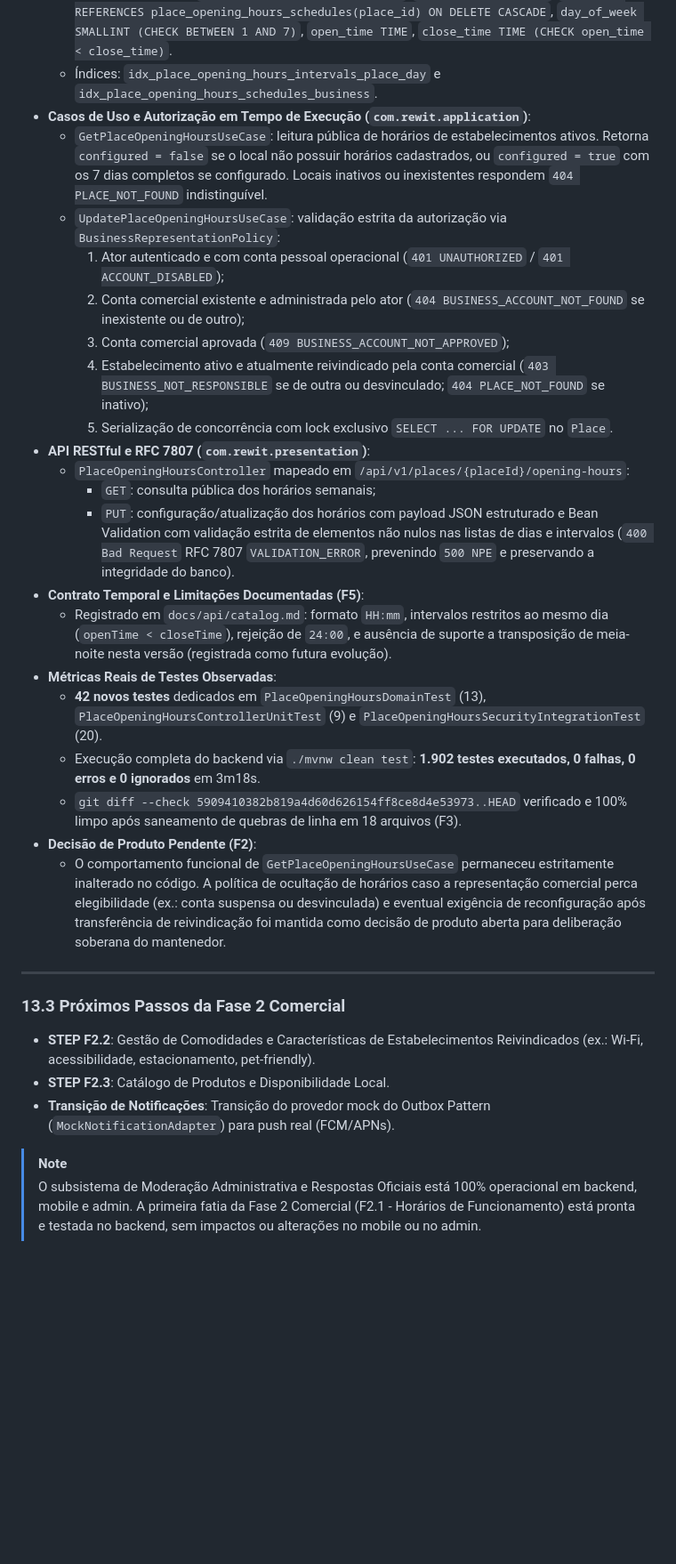
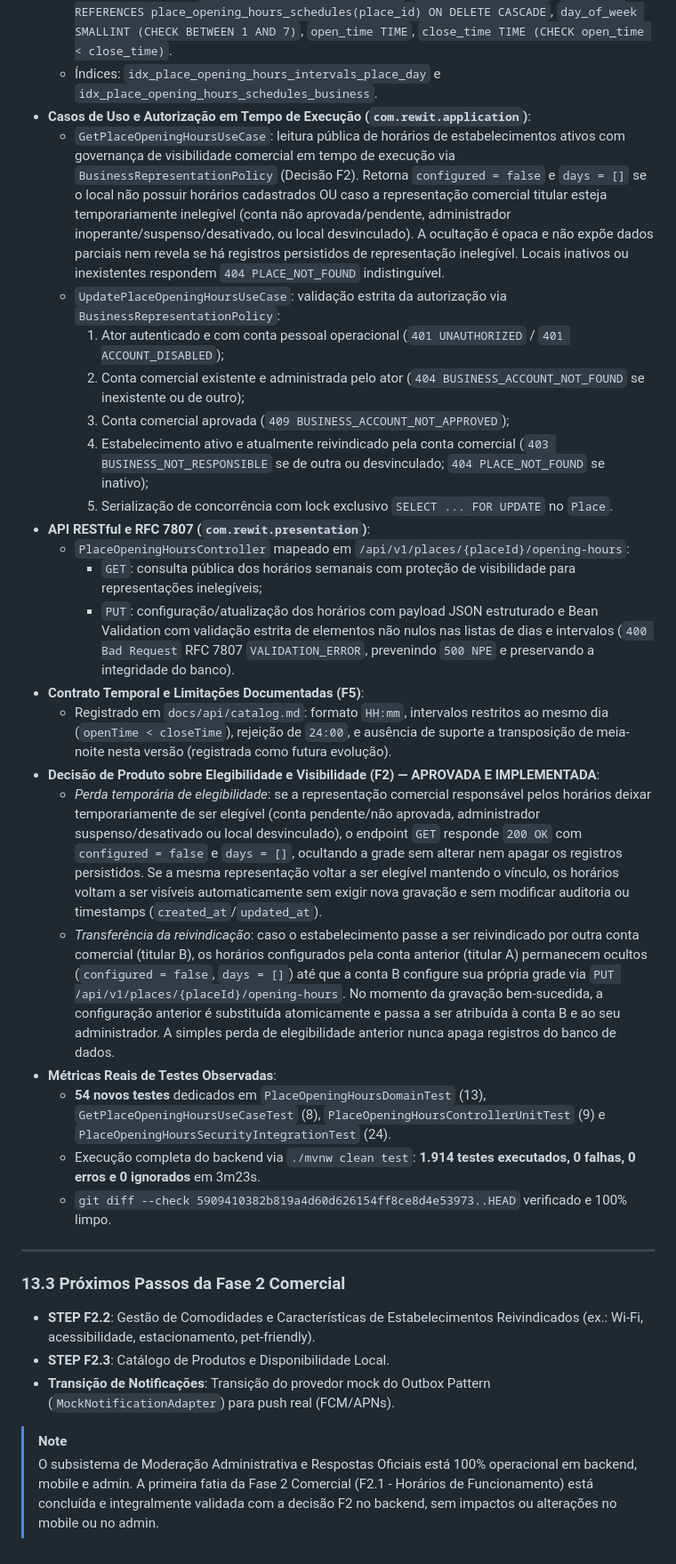
Before and after one commit to VictorGHss/Rewit, a Markdown page: docs/roadmap/backend-roadmap.md, the part around one of its changes. Shown at 89% size. GitHub-like rendering; blank space fills up the shorter version.

```diff
--- a/docs/roadmap/backend-roadmap.md
+++ b/docs/roadmap/backend-roadmap.md
@@ -1192,7 +1192,7 @@ A primeira fatia vertical da Fase 2 Comercial foi integralmente implementada, te
   * Tabela de intervalos `place_opening_hours_intervals`: `id UUID PRIMARY KEY`, `place_id REFERENCES place_opening_hours_schedules(place_id) ON DELETE CASCADE`, `day_of_week SMALLINT (CHECK BETWEEN 1 AND 7)`, `open_time TIME`, `close_time TIME (CHECK open_time < close_time)`.
   * Índices: `idx_place_opening_hours_intervals_place_day` e `idx_place_opening_hours_schedules_business`.
 * **Casos de Uso e Autorização em Tempo de Execução (`com.rewit.application`)**:
-  * `GetPlaceOpeningHoursUseCase`: leitura pública de horários de estabelecimentos ativos. Retorna `configured = false` se o local não possuir horários cadastrados, ou `configured = true` com os 7 dias completos se configurado. Locais inativos ou inexistentes respondem `404 PLACE_NOT_FOUND` indistinguível.
+  * `GetPlaceOpeningHoursUseCase`: leitura pública de horários de estabelecimentos ativos com governança de visibilidade comercial em tempo de execução via `BusinessRepresentationPolicy` (Decisão F2). Retorna `configured = false` e `days = []` se o local não possuir horários cadastrados OU caso a representação comercial titular esteja temporariamente inelegível (conta não aprovada/pendente, administrador inoperante/suspenso/desativado, ou local desvinculado). A ocultação é opaca e não expõe dados parciais nem revela se há registros persistidos de representação inelegível. Locais inativos ou inexistentes respondem `404 PLACE_NOT_FOUND` indistinguível.
   * `UpdatePlaceOpeningHoursUseCase`: validação estrita da autorização via `BusinessRepresentationPolicy`:
     1. Ator autenticado e com conta pessoal operacional (`401 UNAUTHORIZED` / `401 ACCOUNT_DISABLED`);
     2. Conta comercial existente e administrada pelo ator (`404 BUSINESS_ACCOUNT_NOT_FOUND` se inexistente ou de outro);
@@ -1201,16 +1201,17 @@ A primeira fatia vertical da Fase 2 Comercial foi integralmente implementada, te
     5. Serialização de concorrência com lock exclusivo `SELECT ... FOR UPDATE` no `Place`.
 * **API RESTful e RFC 7807 (`com.rewit.presentation`)**:
   * `PlaceOpeningHoursController` mapeado em `/api/v1/places/{placeId}/opening-hours`:
-    * `GET`: consulta pública dos horários semanais;
+    * `GET`: consulta pública dos horários semanais com proteção de visibilidade para representações inelegíveis;
     * `PUT`: configuração/atualização dos horários com payload JSON estruturado e Bean Validation com validação estrita de elementos não nulos nas listas de dias e intervalos (`400 Bad Request` RFC 7807 `VALIDATION_ERROR`, prevenindo `500 NPE` e preservando a integridade do banco).
 * **Contrato Temporal e Limitações Documentadas (F5)**:
   * Registrado em `docs/api/catalog.md`: formato `HH:mm`, intervalos restritos ao mesmo dia (`openTime < closeTime`), rejeição de `24:00`, e ausência de suporte a transposição de meia-noite nesta versão (registrada como futura evolução).
+* **Decisão de Produto sobre Elegibilidade e Visibilidade (F2) — APROVADA E IMPLEMENTADA**:
+  * *Perda temporária de elegibilidade*: se a representação comercial responsável pelos horários deixar temporariamente de ser elegível (conta pendente/não aprovada, administrador suspenso/desativado ou local desvinculado), o endpoint `GET` responde `200 OK` com `configured = false` e `days = []`, ocultando a grade sem alterar nem apagar os registros persistidos. Se a mesma representação voltar a ser elegível mantendo o vínculo, os horários voltam a ser visíveis automaticamente sem exigir nova gravação e sem modificar auditoria ou timestamps (`created_at`/`updated_at`).
+  * *Transferência da reivindicação*: caso o estabelecimento passe a ser reivindicado por outra conta comercial (titular B), os horários configurados pela conta anterior (titular A) permanecem ocultos (`configured = false`, `days = []`) até que a conta B configure sua própria grade via `PUT /api/v1/places/{placeId}/opening-hours`. No momento da gravação bem-sucedida, a configuração anterior é substituída atomicamente e passa a ser atribuída à conta B e ao seu administrador. A simples perda de elegibilidade anterior nunca apaga registros do banco de dados.
 * **Métricas Reais de Testes Observadas**:
-  * **42 novos testes** dedicados em `PlaceOpeningHoursDomainTest` (13), `PlaceOpeningHoursControllerUnitTest` (9) e `PlaceOpeningHoursSecurityIntegrationTest` (20).
-  * Execução completa do backend via `./mvnw clean test`: **1.902 testes executados, 0 falhas, 0 erros e 0 ignorados** em 3m18s.
-  * `git diff --check 5909410382b819a4d60d626154ff8ce8d4e53973..HEAD` verificado e 100% limpo após saneamento de quebras de linha em 18 arquivos (F3).
-* **Decisão de Produto Pendente (F2)**:
-  * O comportamento funcional de `GetPlaceOpeningHoursUseCase` permaneceu estritamente inalterado no código. A política de ocultação de horários caso a representação comercial perca elegibilidade (ex.: conta suspensa ou desvinculada) e eventual exigência de reconfiguração após transferência de reivindicação foi mantida como decisão de produto aberta para deliberação soberana do mantenedor.
+  * **54 novos testes** dedicados em `PlaceOpeningHoursDomainTest` (13), `GetPlaceOpeningHoursUseCaseTest` (8), `PlaceOpeningHoursControllerUnitTest` (9) e `PlaceOpeningHoursSecurityIntegrationTest` (24).
+  * Execução completa do backend via `./mvnw clean test`: **1.914 testes executados, 0 falhas, 0 erros e 0 ignorados** em 3m23s.
+  * `git diff --check 5909410382b819a4d60d626154ff8ce8d4e53973..HEAD` verificado e 100% limpo.
 
 ---
 
@@ -1220,4 +1221,4 @@ A primeira fatia vertical da Fase 2 Comercial foi integralmente implementada, te
 * **Transição de Notificações**: Transição do provedor mock do Outbox Pattern (`MockNotificationAdapter`) para push real (FCM/APNs).
 
 > [!NOTE]
-> O subsistema de Moderação Administrativa e Respostas Oficiais está 100% operacional em backend, mobile e admin. A primeira fatia da Fase 2 Comercial (F2.1 - Horários de Funcionamento) está pronta e testada no backend, sem impactos ou alterações no mobile ou no admin.
+> O subsistema de Moderação Administrativa e Respostas Oficiais está 100% operacional em backend, mobile e admin. A primeira fatia da Fase 2 Comercial (F2.1 - Horários de Funcionamento) está concluída e integralmente validada com a decisão F2 no backend, sem impactos ou alterações no mobile ou no admin.
```
Also changed, not shown: other parts of docs/roadmap/backend-roadmap.md (+6 -6 lines), docs/api/catalog.md (+7 -4 lines).
